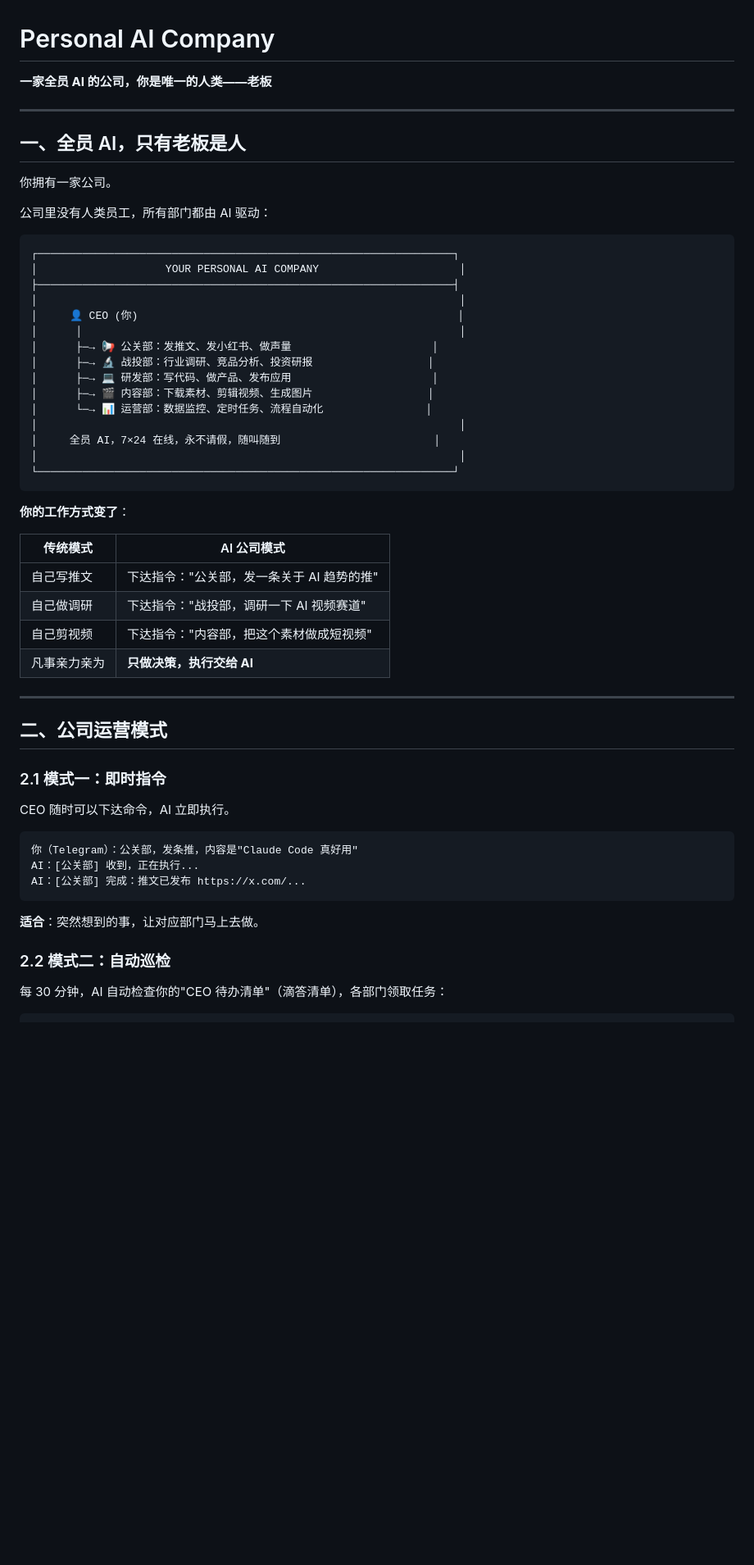
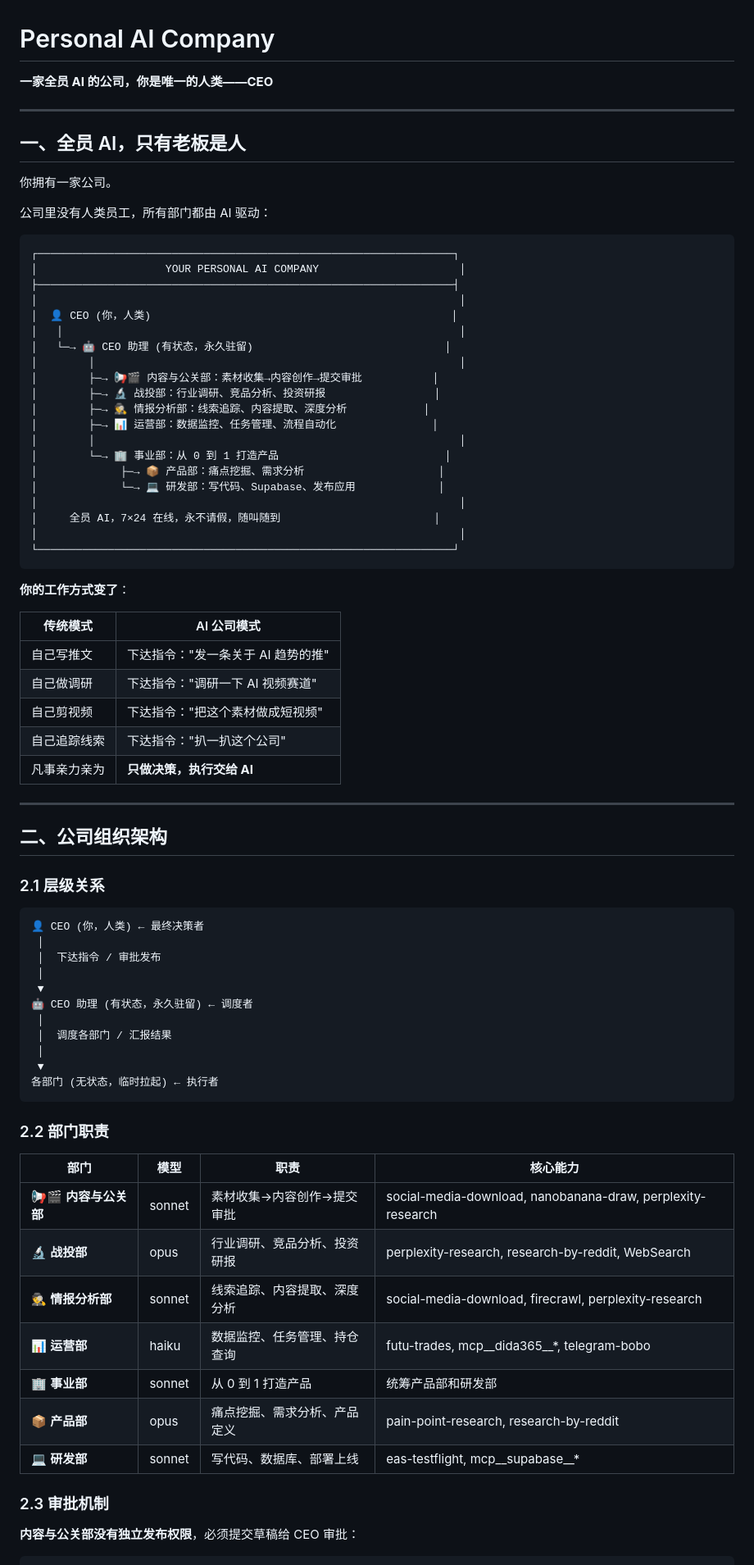
Before and after one commit to Leoyishou/personal-ai-company, a Markdown page: README.md, the part around one of its changes. Shown at 82% size. Rendered like a GitHub page; blank space fills up the shorter version.

````diff
--- a/README.md
+++ b/README.md
@@ -1,6 +1,6 @@
 # Personal AI Company
 
-**一家全员 AI 的公司，你是唯一的人类——老板**
+**一家全员 AI 的公司，你是唯一的人类——CEO**
 
 ---
 
@@ -15,13 +15,18 @@
 │                    YOUR PERSONAL AI COMPANY                      │
 ├─────────────────────────────────────────────────────────────────┤
 │                                                                  │
-│     👤 CEO (你)                                                  │
-│      │                                                           │
-│      ├─→ 📢 公关部：发推文、发小红书、做声量                      │
-│      ├─→ 🔬 战投部：行业调研、竞品分析、投资研报                  │
-│      ├─→ 💻 研发部：写代码、做产品、发布应用                      │
-│      ├─→ 🎬 内容部：下载素材、剪辑视频、生成图片                  │
-│      └─→ 📊 运营部：数据监控、定时任务、流程自动化                │
+│  👤 CEO (你，人类)                                               │
+│   │                                                              │
+│   └─→ 🤖 CEO 助理 (有状态，永久驻留)                              │
+│        │                                                         │
+│        ├─→ 📢🎬 内容与公关部：素材收集→内容创作→提交审批           │
+│        ├─→ 🔬 战投部：行业调研、竞品分析、投资研报                 │
+│        ├─→ 🕵️ 情报分析部：线索追踪、内容提取、深度分析            │
+│        ├─→ 📊 运营部：数据监控、任务管理、流程自动化               │
+│        │                                                         │
+│        └─→ 🏢 事业部：从 0 到 1 打造产品                          │
+│             ├─→ 📦 产品部：痛点挖掘、需求分析                     │
+│             └─→ 💻 研发部：写代码、Supabase、发布应用             │
 │                                                                  │
 │     全员 AI，7×24 在线，永不请假，随叫随到                        │
 │                                                                  │
@@ -32,29 +37,46 @@
 
 | 传统模式 | AI 公司模式 |
 |---------|------------|
-| 自己写推文 | 下达指令："公关部，发一条关于 AI 趋势的推" |
-| 自己做调研 | 下达指令："战投部，调研一下 AI 视频赛道" |
-| 自己剪视频 | 下达指令："内容部，把这个素材做成短视频" |
+| 自己写推文 | 下达指令："发一条关于 AI 趋势的推" |
+| 自己做调研 | 下达指令："调研一下 AI 视频赛道" |
+| 自己剪视频 | 下达指令："把这个素材做成短视频" |
+| 自己追踪线索 | 下达指令："扒一扒这个公司" |
 | 凡事亲力亲为 | **只做决策，执行交给 AI** |
 
 ---
 
-## 二、公司运营模式
+## 二、公司组织架构
 
-### 2.1 模式一：即时指令
-
-CEO 随时可以下达命令，AI 立即执行。
+### 2.1 层级关系
 
 ```
-你（Telegram）：公关部，发条推，内容是"Claude Code 真好用"
-AI：[公关部] 收到，正在执行...
-AI：[公关部] 完成：推文已发布 https://x.com/...
+👤 CEO (你，人类) ← 最终决策者
+ │
+ │  下达指令 / 审批发布
+ │
+ ▼
+🤖 CEO 助理 (有状态，永久驻留) ← 调度者
+ │
+ │  调度各部门 / 汇报结果
+ │
+ ▼
+各部门 (无状态，临时拉起) ← 执行者
 ```
 
-**适合**：突然想到的事，让对应部门马上去做。
+### 2.2 部门职责
 
-### 2.2 模式二：自动巡检
+| 部门 | 模型 | 职责 | 核心能力 |
+|-----|------|------|---------|
+| 📢🎬 **内容与公关部** | sonnet | 素材收集→内容创作→提交审批 | social-media-download, nanobanana-draw, perplexity-research |
+| 🔬 **战投部** | opus | 行业调研、竞品分析、投资研报 | perplexity-research, research-by-reddit, WebSearch |
+| 🕵️ **情报分析部** | sonnet | 线索追踪、内容提取、深度分析 | social-media-download, firecrawl, perplexity-research |
+| 📊 **运营部** | haiku | 数据监控、任务管理、持仓查询 | futu-trades, mcp__dida365__*, telegram-bobo |
+| 🏢 **事业部** | sonnet | 从 0 到 1 打造产品 | 统筹产品部和研发部 |
+| 📦 **产品部** | opus | 痛点挖掘、需求分析、产品定义 | pain-point-research, research-by-reddit |
+| 💻 **研发部** | sonnet | 写代码、数据库、部署上线 | eas-testflight, mcp__supabase__* |
 
-每 30 分钟，AI 自动检查你的"CEO 待办清单"（滴答清单），各部门领取任务：
+### 2.3 审批机制
+
+**内容与公关部没有独立发布权限**，必须提交草稿给 CEO 审批：
 
 ```
````
Also changed, not shown: other parts of README.md (+194 -172 lines).
